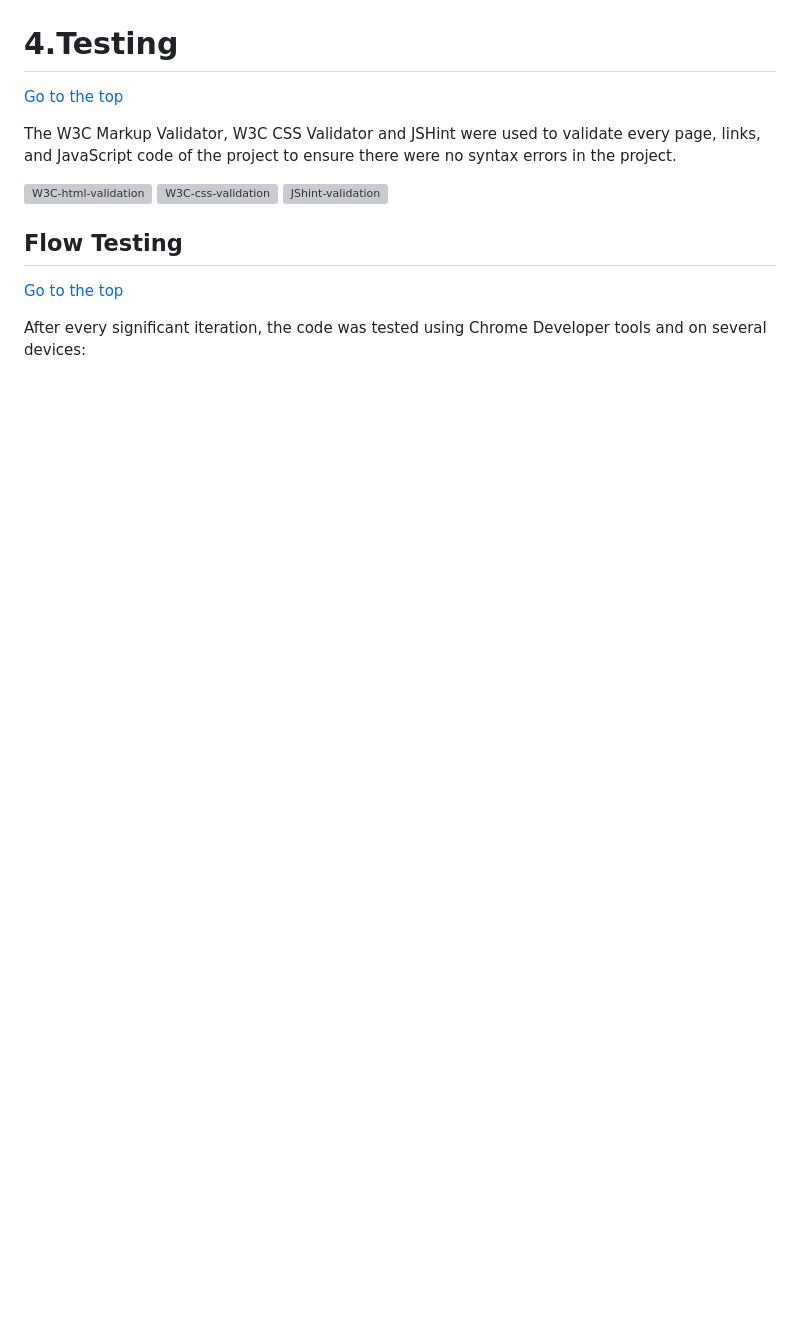
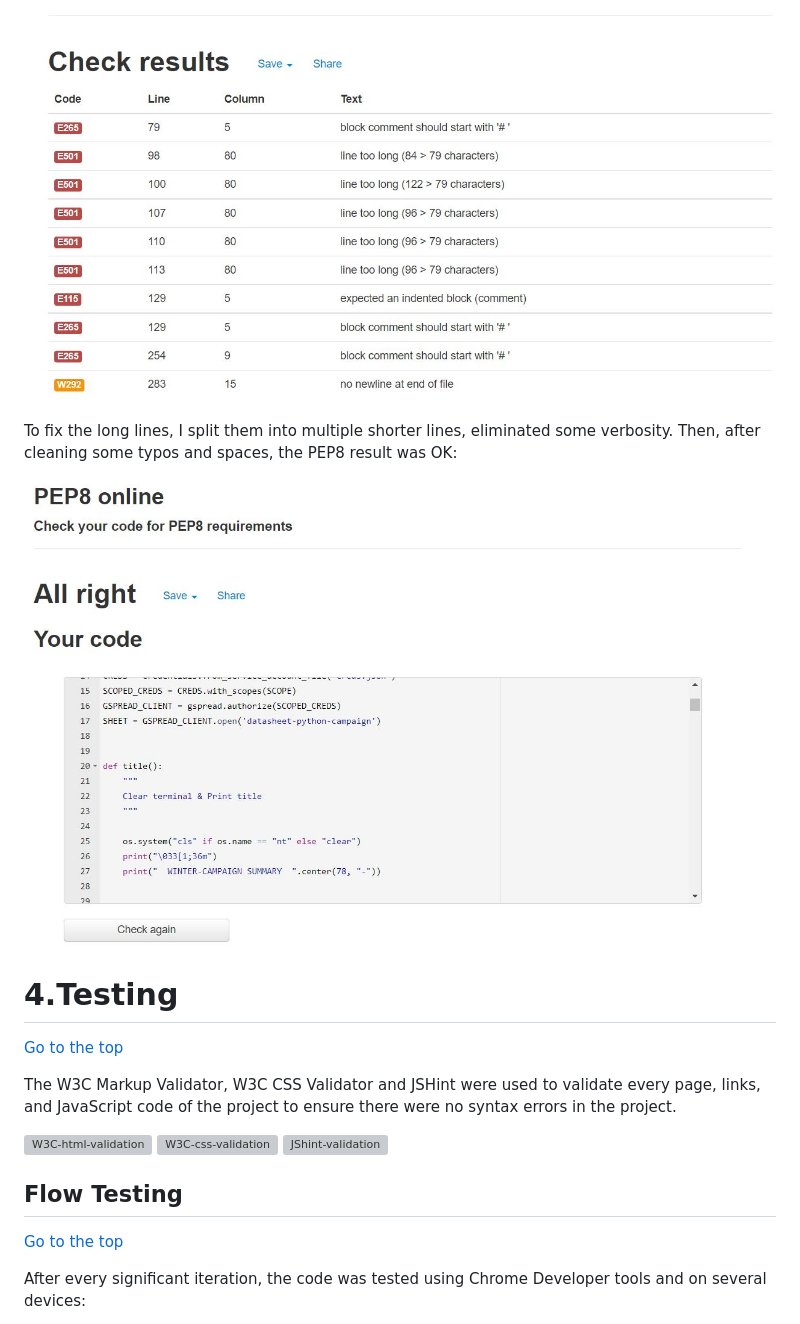
Before and after one commit to Zilvaro/digitalz-campaign, a Markdown page: README.md, the part around the change printed below. Rendered like a GitHub page; pictures changed too: images/problem-check-pep8-improved.JPG (added), images/problem-check-pep8-initial.JPG (added); blank space fills up the shorter version; grey boxes are pictures that could not be loaded.

```diff
--- a/README.md
+++ b/README.md
@@ -250,4 +263,10 @@ Then, the user is asked to enter the start-date of the period he wants to analyz
 
+![pep8-initial](/images/problem-check-pep8-initial.JPG)
+
+
+To fix the long lines, I split them into multiple shorter lines, eliminated some verbosity. Then, after cleaning some typos and spaces, the PEP8 result was OK:
+
+![pep8-fixed](/images/problem-check-pep8-improved.JPG)
 
 
 
```
Also changed, not shown: other parts of README.md (+23 -10 lines), images/input-validation-code-improved.JPG (added), images/input-validation-code-initial.JPG (added), images/input-validation-test.JPG (added).
